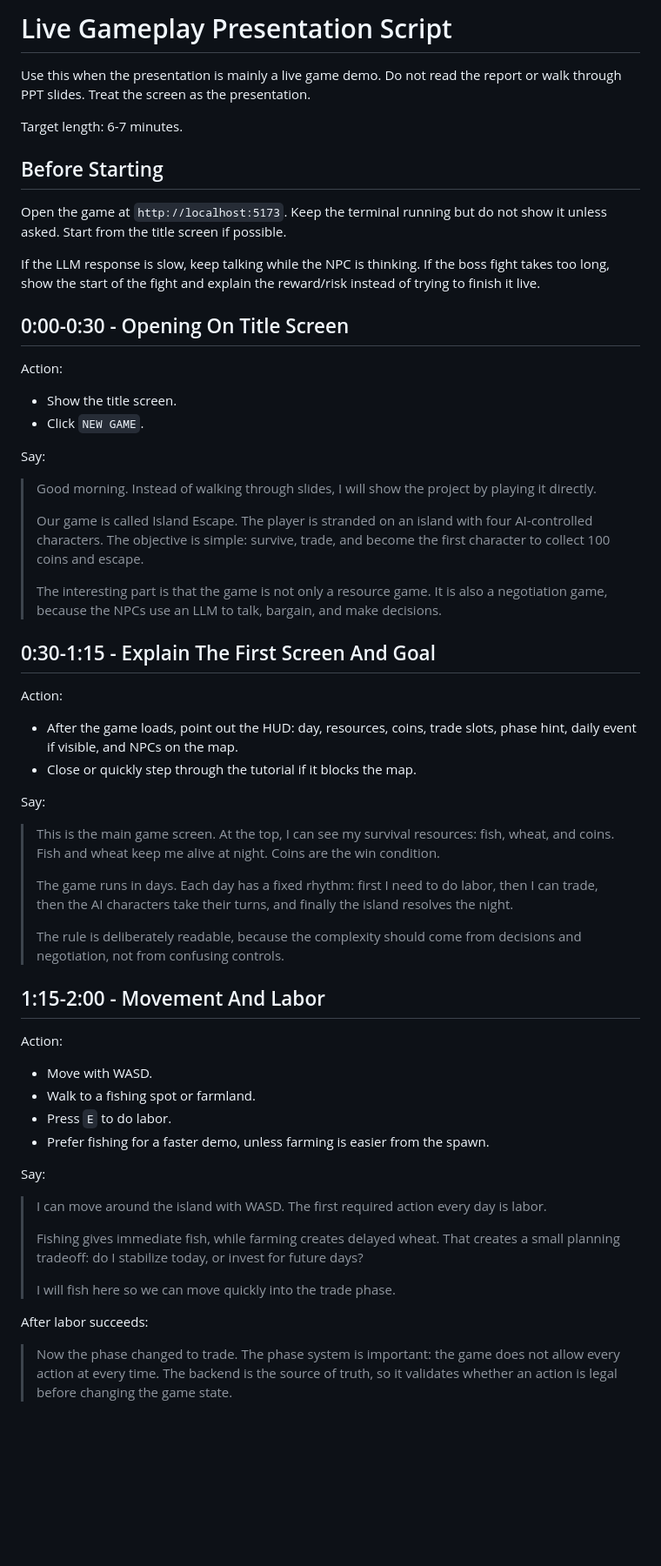
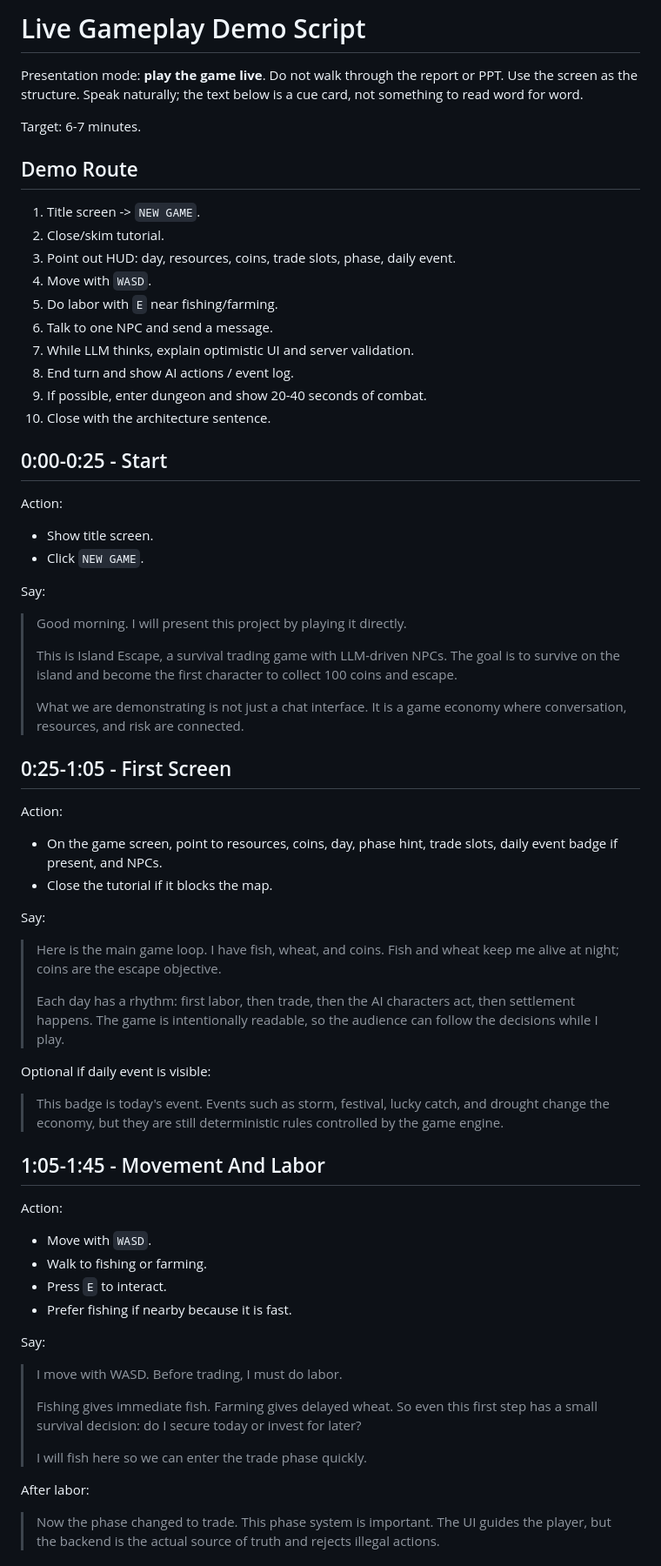
Before and after one commit to he-yufeng/IslandEscape, a Markdown page: deliverables/final-report/speech_script.md, the part around one of its changes. Shown at 87% size. Rendered like a GitHub page; blank space fills up the shorter version.

Commit message:
Polish live gameplay demo script

```diff
--- a/deliverables/final-report/speech_script.md
+++ b/deliverables/final-report/speech_script.md
@@ -1,82 +1,86 @@
-# Live Gameplay Presentation Script
+# Live Gameplay Demo Script
 
-Use this when the presentation is mainly a live game demo. Do not read the report
-or walk through PPT slides. Treat the screen as the presentation.
+Presentation mode: **play the game live**. Do not walk through the report or PPT.
+Use the screen as the structure. Speak naturally; the text below is a cue card,
+not something to read word for word.
 
-Target length: 6-7 minutes.
+Target: 6-7 minutes.
 
-## Before Starting
+## Demo Route
 
-Open the game at `http://localhost:5173`. Keep the terminal running but do not
-show it unless asked. Start from the title screen if possible.
+1. Title screen -> `NEW GAME`.
+2. Close/skim tutorial.
+3. Point out HUD: day, resources, coins, trade slots, phase, daily event.
+4. Move with `WASD`.
+5. Do labor with `E` near fishing/farming.
+6. Talk to one NPC and send a message.
+7. While LLM thinks, explain optimistic UI and server validation.
+8. End turn and show AI actions / event log.
+9. If possible, enter dungeon and show 20-40 seconds of combat.
+10. Close with the architecture sentence.
 
-If the LLM response is slow, keep talking while the NPC is thinking. If the boss
-fight takes too long, show the start of the fight and explain the reward/risk
-instead of trying to finish it live.
-
-## 0:00-0:30 - Opening On Title Screen
+## 0:00-0:25 - Start
 
 Action:
 
-- Show the title screen.
+- Show title screen.
 - Click `NEW GAME`.
 
 Say:
 
-> Good morning. Instead of walking through slides, I will show the project by
-> playing it directly.
+> Good morning. I will present this project by playing it directly.
 >
-> Our game is called Island Escape. The player is stranded on an island with four
-> AI-controlled characters. The objective is simple: survive, trade, and become
-> the first character to collect 100 coins and escape.
+> This is Island Escape, a survival trading game with LLM-driven NPCs. The goal
+> is to survive on the island and become the first character to collect 100
+> coins and escape.
 >
-> The interesting part is that the game is not only a resource game. It is also a
-> negotiation game, because the NPCs use an LLM to talk, bargain, and make
-> decisions.
+> What we are demonstrating is not just a chat interface. It is a game economy
+> where conversation, resources, and risk are connected.
 
-## 0:30-1:15 - Explain The First Screen And Goal
+## 0:25-1:05 - First Screen
 
 Action:
 
-- After the game loads, point out the HUD: day, resources, coins, trade slots,
-  phase hint, daily event if visible, and NPCs on the map.
-- Close or quickly step through the tutorial if it blocks the map.
+- On the game screen, point to resources, coins, day, phase hint, trade slots,
+  daily event badge if present, and NPCs.
+- Close the tutorial if it blocks the map.
 
 Say:
 
-> This is the main game screen. At the top, I can see my survival resources:
-> fish, wheat, and coins. Fish and wheat keep me alive at night. Coins are the
-> win condition.
+> Here is the main game loop. I have fish, wheat, and coins. Fish and wheat keep
+> me alive at night; coins are the escape objective.
 >
-> The game runs in days. Each day has a fixed rhythm: first I need to do labor,
-> then I can trade, then the AI characters take their turns, and finally the
-> island resolves the night.
->
-> The rule is deliberately readable, because the complexity should come from
-> decisions and negotiation, not from confusing controls.
+> Each day has a rhythm: first labor, then trade, then the AI characters act,
+> then settlement happens. The game is intentionally readable, so the audience
+> can follow the decisions while I play.
 
-## 1:15-2:00 - Movement And Labor
+Optional if daily event is visible:
+
+> This badge is today's event. Events such as storm, festival, lucky catch, and
+> drought change the economy, but they are still deterministic rules controlled
+> by the game engine.
+
+## 1:05-1:45 - Movement And Labor
 
 Action:
 
-- Move with WASD.
-- Walk to a fishing spot or farmland.
-- Press `E` to do labor.
-- Prefer fishing for a faster demo, unless farming is easier from the spawn.
+- Move with `WASD`.
+- Walk to fishing or farming.
+- Press `E` to interact.
+- Prefer fishing if nearby because it is fast.
 
 Say:
 
-> I can move around the island with WASD. The first required action every day is
-> labor.
+> I move with WASD. Before trading, I must do labor.
 >
-> Fishing gives immediate fish, while farming creates delayed wheat. That creates
-> a small planning tradeoff: do I stabilize today, or invest for future days?
+> Fishing gives immediate fish. Farming gives delayed wheat. So even this first
+> step has a small survival decision: do I secure today or invest for later?
 >
-> I will fish here so we can move quickly into the trade phase.
+> I will fish here so we can enter the trade phase quickly.
 
-After labor succeeds:
+After labor:
 
-> Now the phase changed to trade. The phase system is important: the game does
-> not allow every action at every time. The backend is the source of truth, so it
-> validates whether an action is legal before changing the game state.
+> Now the phase changed to trade. This phase system is important. The UI guides
+> the player, but the backend is the actual source of truth and rejects illegal
+> actions.
 
```
Also changed, not shown: other parts of deliverables/final-report/speech_script.md (+141 -100 lines).
